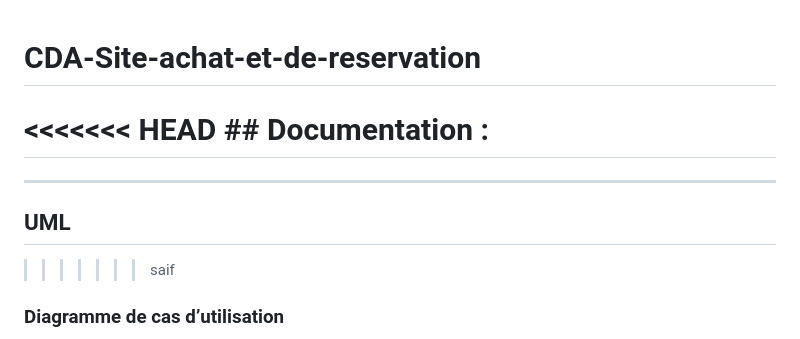
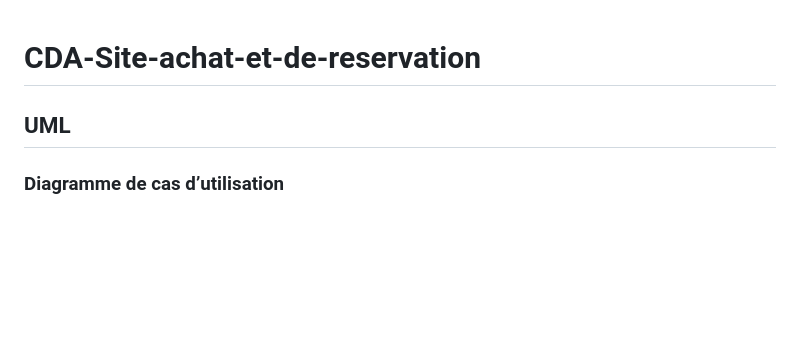
Before and after one commit to Saif-ALI96/CDA-Site-achat-et-de-reservation, a Markdown page: README.md, the part around the change. Rendered like a GitHub page; blank space fills up the shorter version.

```diff
--- a/README.md
+++ b/README.md
@@ -1,12 +1,6 @@
 # CDA-Site-achat-et-de-reservation
 
-<<<<<<< HEAD
-## Documentation :
-=======
----
-
 ## UML
->>>>>>> saif
 
 ### **Diagramme de cas d’utilisation**
 
```
